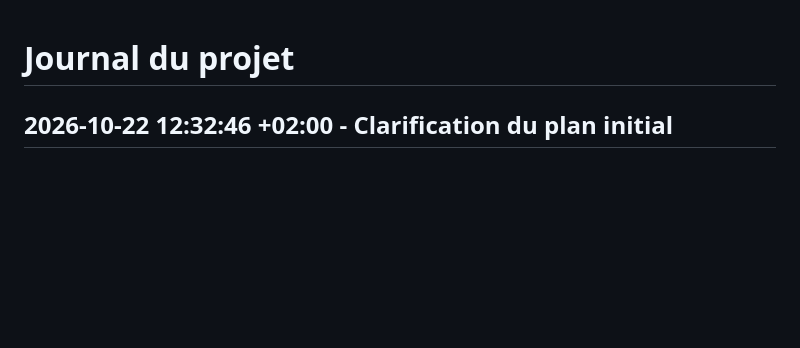
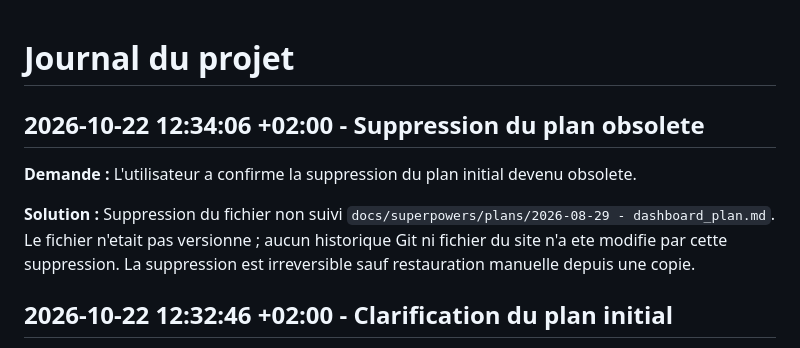
Before and after one commit to Goran-VRBANCIC/alaindusaule.com, a Markdown page: log.md, the part around the change. GitHub-like rendering; blank space fills up the shorter version.

Commit message:
docs(project): record roadmap cleanup
Record the removal of the obsolete untracked dashboard roadmap.

```diff
--- a/log.md
+++ b/log.md
@@ -1,4 +1,10 @@
 # Journal du projet
+
+## 2026-10-22 12:34:06 +02:00 - Suppression du plan obsolete
+
+**Demande :** L'utilisateur a confirme la suppression du plan initial devenu obsolete.
+
+**Solution :** Suppression du fichier non suivi `docs/superpowers/plans/2026-08-29 - dashboard_plan.md`. Le fichier n'etait pas versionne ; aucun historique Git ni fichier du site n'a ete modifie par cette suppression. La suppression est irreversible sauf restauration manuelle depuis une copie.
 
 ## 2026-10-22 12:32:46 +02:00 - Clarification du plan initial
 
```
